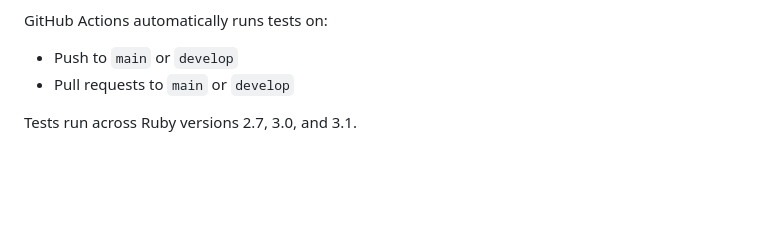
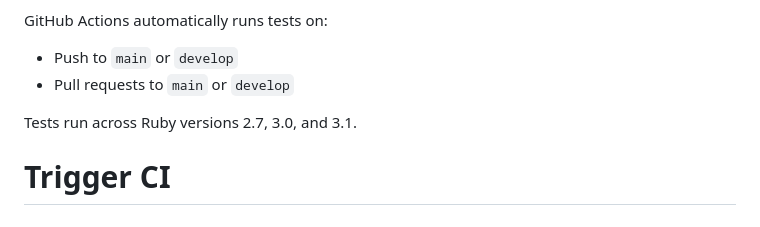
Before and after one commit to nimrod36/cajiva, a Markdown page: README.md, the part around the change. GitHub-like rendering; blank space fills up the shorter version.

Commit message:
chore: trigger CI

```diff
--- a/README.md
+++ b/README.md
@@ -212,3 +212,4 @@ GitHub Actions automatically runs tests on:
 - Pull requests to `main` or `develop`
 
 Tests run across Ruby versions 2.7, 3.0, and 3.1.
+# Trigger CI
```
